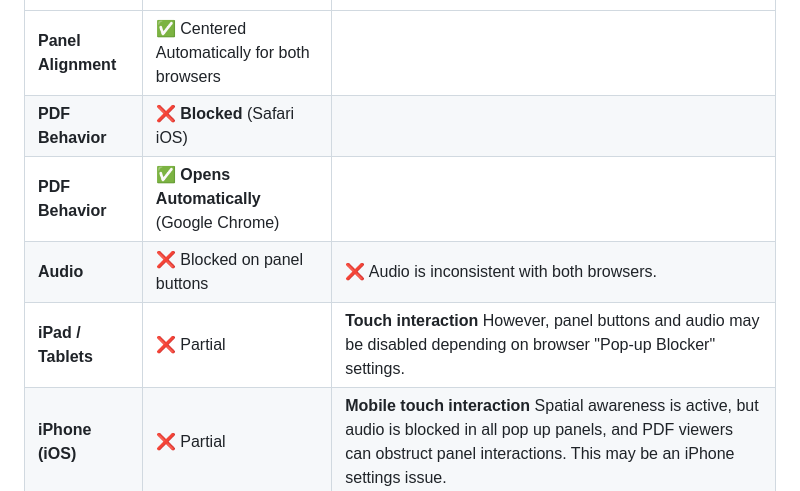
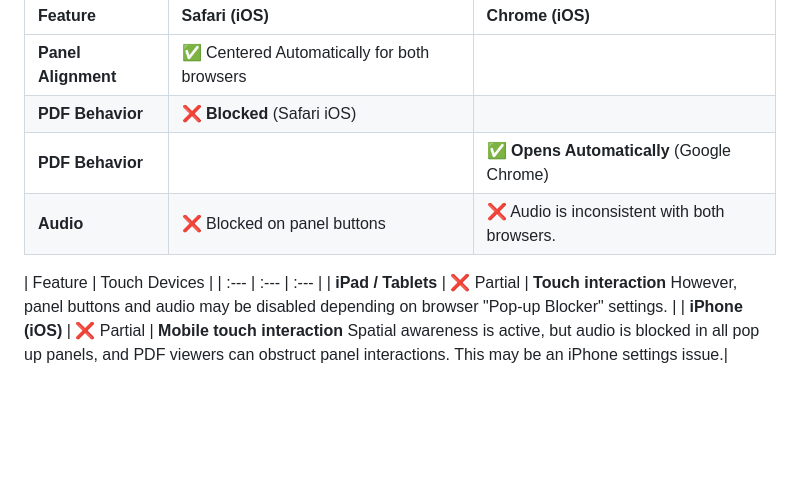
Before and after one commit to jdbostonbu-ops/APEXwallet, a Markdown page: README.md, the part around the change. Drawn GitHub-style; blank space fills up the shorter version.

```diff
--- a/README.md
+++ b/README.md
@@ -22,8 +22,11 @@ The following table highlights the behavioral differences between Safari and Chr
 | :--- | :--- | :--- |
 | **Panel Alignment** | ✅ Centered Automatically for both browsers |
 | **PDF Behavior** | ❌  **Blocked** (Safari iOS) |
-| **PDF Behavior** | ✅ **Opens Automatically** (Google Chrome) |
+| **PDF Behavior** |  | ✅ **Opens Automatically** (Google Chrome) |
 | **Audio** | ❌ Blocked on panel buttons |  ❌ Audio is inconsistent with both browsers.
+
+| Feature | Touch Devices |
+| :--- | :--- | :--- |
 | **iPad / Tablets** |  ❌ Partial | **Touch interaction** However, panel buttons and audio may be disabled depending on browser "Pop-up Blocker" settings. |
 | **iPhone (iOS)** |  ❌ Partial | **Mobile touch interaction** Spatial awareness is active, but audio is blocked in all pop up panels, and PDF viewers can obstruct panel interactions. This may be an iPhone settings issue.|
 
```
